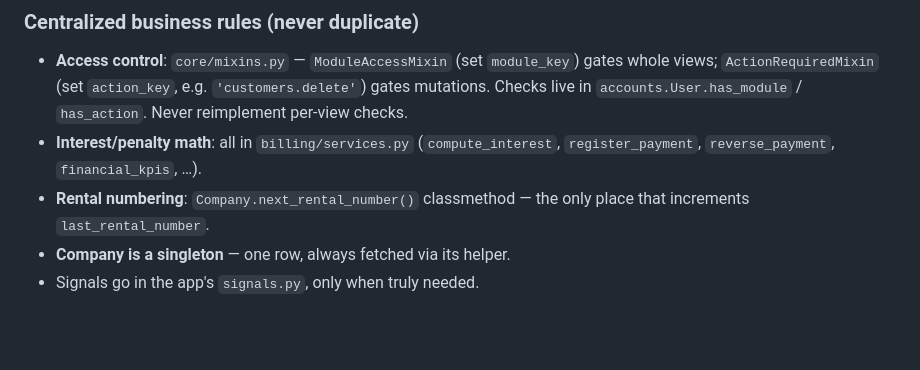
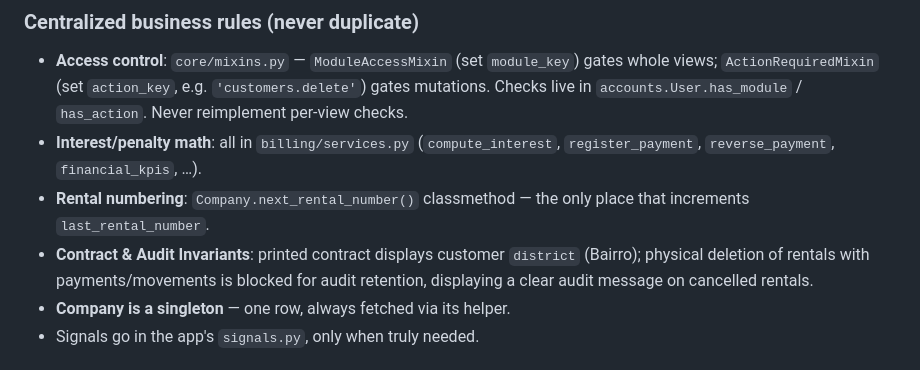
Before and after one commit to elvertoni/noivaecia, a Markdown page: CLAUDE.md, the part around the change. Rendered like a GitHub page; blank space fills up the shorter version.

```diff
--- a/CLAUDE.md
+++ b/CLAUDE.md
@@ -138,6 +138,7 @@ it.
   `register_payment`, `reverse_payment`, `financial_kpis`, …).
 - **Rental numbering**: `Company.next_rental_number()` classmethod — the only
   place that increments `last_rental_number`.
+- **Contract & Audit Invariants**: printed contract displays customer `district` (Bairro); physical deletion of rentals with payments/movements is blocked for audit retention, displaying a clear audit message on cancelled rentals.
 - **Company is a singleton** — one row, always fetched via its helper.
 - Signals go in the app's `signals.py`, only when truly needed.
 
```
Also changed, not shown: AGENTS.md (+2 -1 lines).
